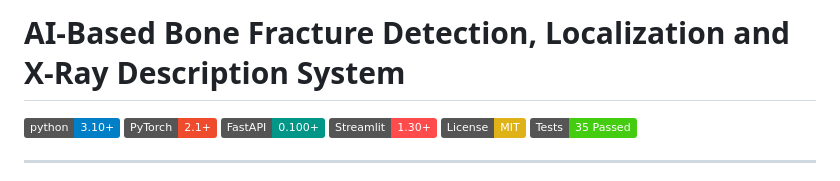
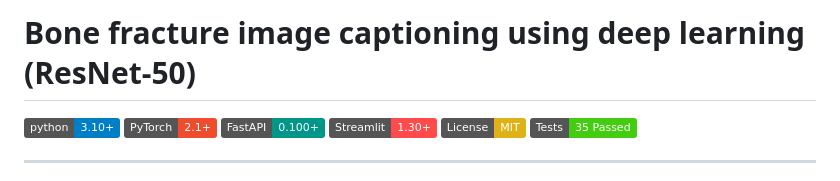
Before and after one commit to Asishkumarxo/bone-fracture-detection-using-deep-learning, a Markdown page: README.md, the part around the change. Drawn GitHub-style; badges without logos.

Commit message:
Update project title and description in README

```diff
--- a/README.md
+++ b/README.md
@@ -1,4 +1,4 @@
-# AI-Based Bone Fracture Detection, Localization and X-Ray Description System
+# Bone fracture image captioning using deep learning (ResNet-50)
 
 [![Python 3.10+](https://img.shields.io/badge/python-3.10%2B-blue.svg)](https://www.python.org/)
 [![PyTorch](https://img.shields.io/badge/PyTorch-2.1%2B-EE4C2C.svg)](https://pytorch.org/)
```
